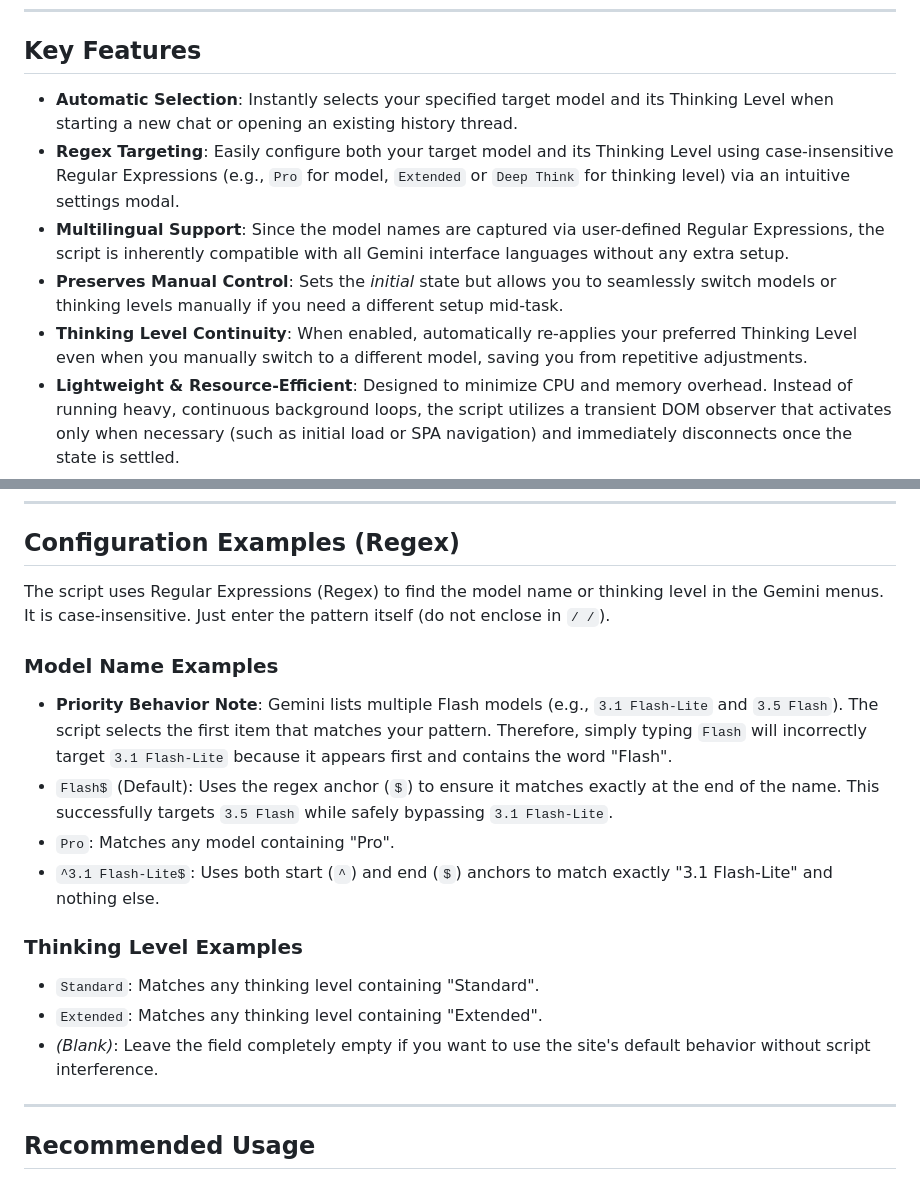
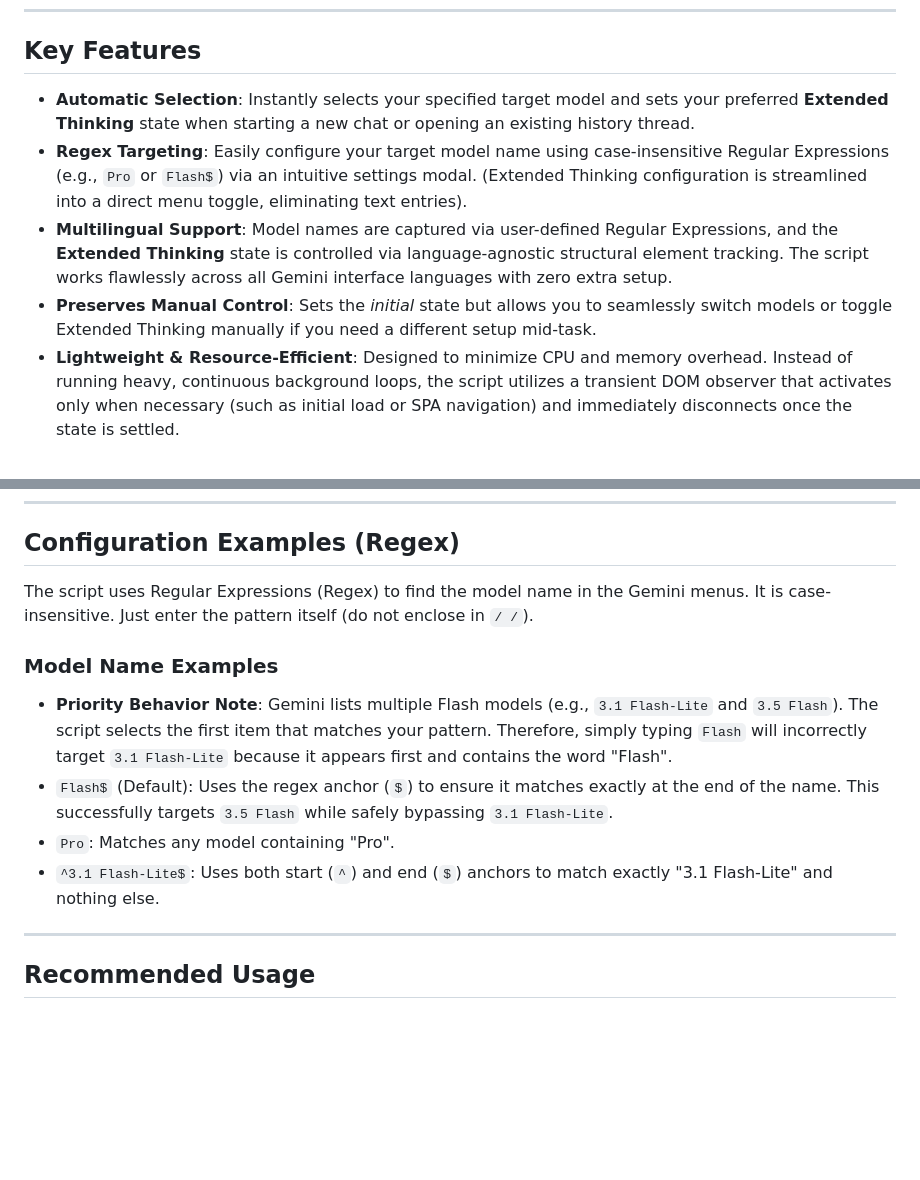
Before and after one commit to p65536/AI-UX-Customizer, a Markdown page: docs/Gemini-Default-Model-Setter/README.md, 2 parts joined by grey strips. Drawn GitHub-style; blank space fills up the shorter version.

```diff
--- a/docs/Gemini-Default-Model-Setter/README.md
+++ b/docs/Gemini-Default-Model-Setter/README.md
@@ -15,11 +15,10 @@ Stop manually selecting your preferred model every time you start a new conversa
 
 ## Key Features
 
-* **Automatic Selection**: Instantly selects your specified target model and its Thinking Level when starting a new chat or opening an existing history thread.
-* **Regex Targeting**: Easily configure both your target model and its Thinking Level using case-insensitive Regular Expressions (e.g., `Pro` for model, `Extended` or `Deep Think` for thinking level) via an intuitive settings modal.
-* **Multilingual Support**: Since the model names are captured via user-defined Regular Expressions, the script is inherently compatible with all Gemini interface languages without any extra setup.
-* **Preserves Manual Control**: Sets the *initial* state but allows you to seamlessly switch models or thinking levels manually if you need a different setup mid-task.
-* **Thinking Level Continuity**: When enabled, automatically re-applies your preferred Thinking Level even when you manually switch to a different model, saving you from repetitive adjustments.
+* **Automatic Selection**: Instantly selects your specified target model and sets your preferred **Extended Thinking** state when starting a new chat or opening an existing history thread.
+* **Regex Targeting**: Easily configure your target model name using case-insensitive Regular Expressions (e.g., `Pro` or `Flash$`) via an intuitive settings modal. (Extended Thinking configuration is streamlined into a direct menu toggle, eliminating text entries).
+* **Multilingual Support**: Model names are captured via user-defined Regular Expressions, and the **Extended Thinking** state is controlled via language-agnostic structural element tracking. The script works flawlessly across all Gemini interface languages with zero extra setup.
+* **Preserves Manual Control**: Sets the *initial* state but allows you to seamlessly switch models or toggle Extended Thinking manually if you need a different setup mid-task.
 * **Lightweight & Resource-Efficient**: Designed to minimize CPU and memory overhead. Instead of running heavy, continuous background loops, the script utilizes a transient DOM observer that activates only when necessary (such as initial load or SPA navigation) and immediately disconnects once the state is settled.
 * **Auto-Check on Re-focus**: An optional fail-safe feature that re-verifies and sets your target configurations when returning to the Gemini tab (useful for background loads or idle sessions).
 
@@ -72,18 +60,13 @@ When turned **ON**, the script checks the model every time you switch back to th
 
 ## Configuration Examples (Regex)
 
-The script uses Regular Expressions (Regex) to find the model name or thinking level in the Gemini menus. It is case-insensitive. Just enter the pattern itself (do not enclose in `/ /`).
+The script uses Regular Expressions (Regex) to find the model name in the Gemini menus. It is case-insensitive. Just enter the pattern itself (do not enclose in `/ /`).
 
 ### Model Name Examples
 * **Priority Behavior Note**: Gemini lists multiple Flash models (e.g., `3.1 Flash-Lite` and `3.5 Flash`). The script selects the first item that matches your pattern. Therefore, simply typing `Flash` will incorrectly target `3.1 Flash-Lite` because it appears first and contains the word "Flash".
 * `Flash$` (Default): Uses the regex anchor (`$`) to ensure it matches exactly at the end of the name. This successfully targets `3.5 Flash` while safely bypassing `3.1 Flash-Lite`.
 * `Pro`: Matches any model containing "Pro".
 * `^3.1 Flash-Lite$`: Uses both start (`^`) and end (`$`) anchors to match exactly "3.1 Flash-Lite" and nothing else.
-
-### Thinking Level Examples
-* `Standard`: Matches any thinking level containing "Standard".
-* `Extended`: Matches any thinking level containing "Extended".
-* *(Blank)*: Leave the field completely empty if you want to use the site's default behavior without script interference.
 
 ---
 
```
Also changed, not shown: other parts of docs/Gemini-Default-Model-Setter/README.md (+2 -13 lines), README.md (+5 -5 lines), docs/Gemini-Default-Model-Setter/CHANGELOG_GDMS.md (+7 -0 lines), docs/Gemini-Default-Model-Setter/images/menu.png, docs/Gemini-Default-Model-Setter/images/settings.png, 1 other file.
